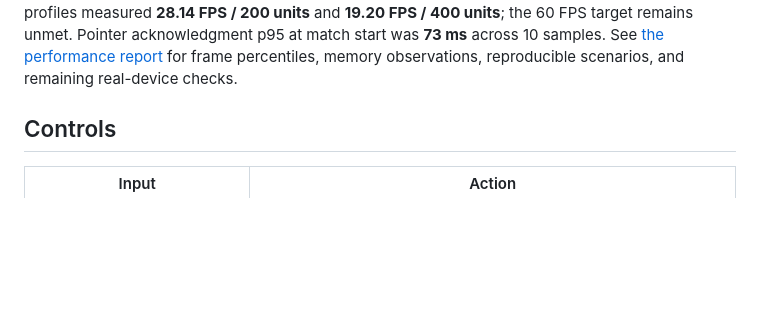
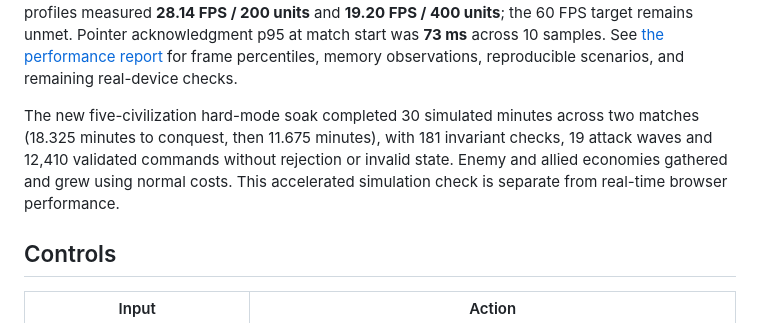
Before and after one commit to vudh1/REA_AoE1, a Markdown page: README.md, the part around the change. Rendered like a GitHub page; blank space fills up the shorter version.

Commit message:
Record five-civilization economy and combat soak results

```diff
--- a/README.md
+++ b/README.md
@@ -27,6 +27,8 @@ npm run soak -- --minutes=30 --allies=1
 Browser tests use `/usr/bin/chromium` when present. Set `PLAYWRIGHT_CHROMIUM_EXECUTABLE_PATH` for another installed executable, or `PLAYWRIGHT_USE_BUNDLED_CHROMIUM=1` to use Playwright's downloaded version. CI installs its matching Chromium and required Linux libraries.
 
 Validation passed **99 simulation tests across 6 files** and **10 production Chromium gameplay tests**, including autonomous allied/enemy economies, team-safe commands, all 37 catalog entries, and native phone selection/orders/panning/construction, with TypeScript checking and a production build also passing. At 1080p on the documented headless software renderer, final crowded-combat profiles measured **28.14 FPS / 200 units** and **19.20 FPS / 400 units**; the 60 FPS target remains unmet. Pointer acknowledgment p95 at match start was **73 ms** across 10 samples. See [the performance report](docs/PERFORMANCE.md) for frame percentiles, memory observations, reproducible scenarios, and remaining real-device checks.
+
+The new five-civilization hard-mode soak completed 30 simulated minutes across two matches (18.325 minutes to conquest, then 11.675 minutes), with 181 invariant checks, 19 attack waves and 12,410 validated commands without rejection or invalid state. Enemy and allied economies gathered and grew using normal costs. This accelerated simulation check is separate from real-time browser performance.
 
 ## Controls
 
```
